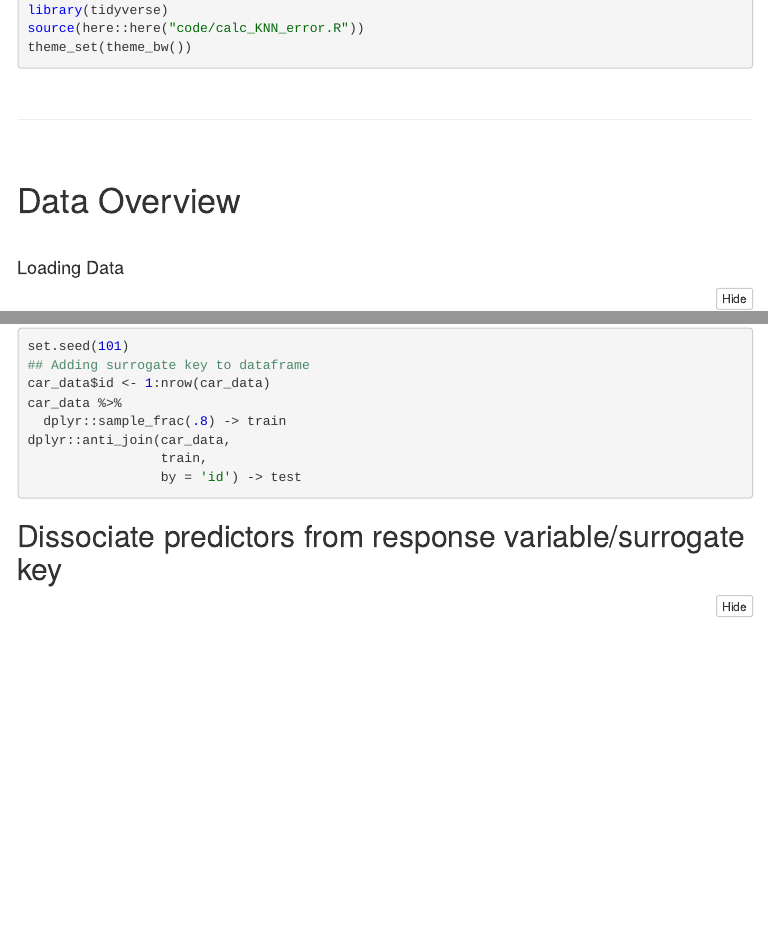
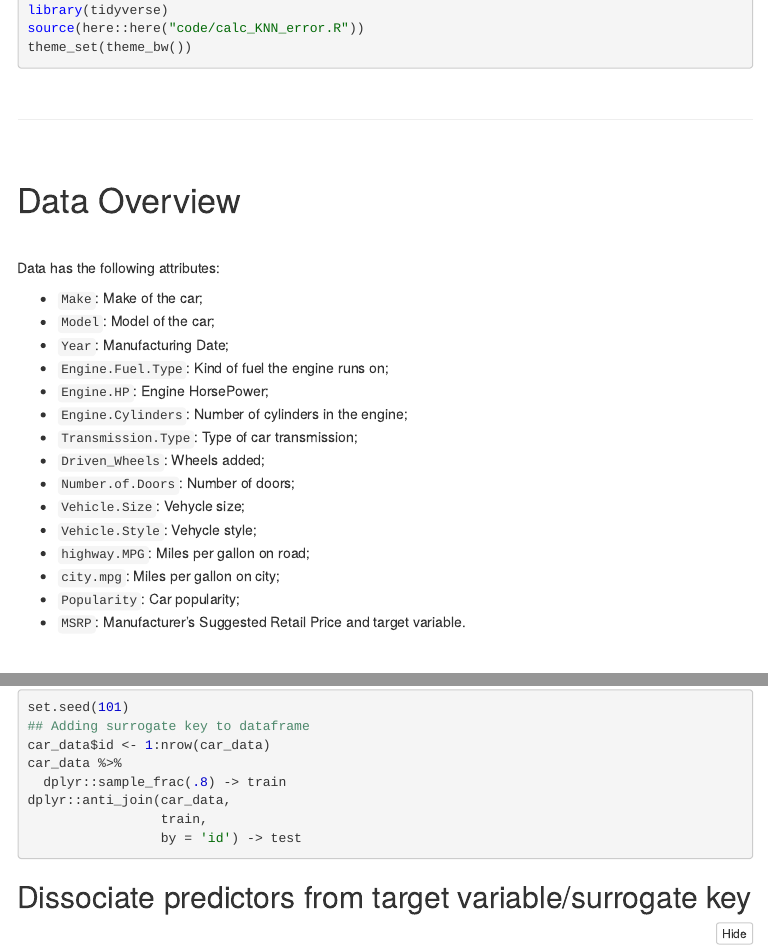
Before and after one commit to Benardi/CBRSystem, an R Markdown document (notebooks/MSRP_Estimation.Rmd): the page in a window 1100 px wide, from 470 px down, and a second part further down, joined at a grey line. The pictures show the output file notebooks/MSRP_Estimation.nb.html that the author committed with the source, opened offline; menus at the side of the page are left out.

Commit message:
Add data columns description

````diff
--- a/notebooks/MSRP_Estimation.Rmd
+++ b/notebooks/MSRP_Estimation.Rmd
@@ -42,6 +42,26 @@ theme_set(theme_bw())
 
 <br>
 
+Data has the following attributes:
+
+- `Make`: Make of the car;
+- `Model`: Model of the car;
+- `Year`: Manufacturing Date;
+- `Engine.Fuel.Type`: Kind of fuel the engine runs on;
+- `Engine.HP`: Engine HorsePower;
+- `Engine.Cylinders`: Number of cylinders in the engine;
+- `Transmission.Type`: Type of car transmission;
+- `Driven_Wheels`: Wheels added;
+- `Number.of.Doors`: Number of doors;
+- `Vehicle.Size`: Vehycle size;
+- `Vehicle.Style`: Vehycle style;
+- `highway.MPG`: Miles per gallon on road;
+- `city.mpg`: Miles per gallon on city;
+- `Popularity`: Car popularity;
+- `MSRP`: Manufacturer's Suggested Retail Price and target variable.
+
+<br>
+
 #### Loading Data
 
 ```{r}
@@ -145,7 +162,7 @@ dplyr::anti_join(car_data,
                  by = 'id') -> test
 ```
 
-## Dissociate predictors from response variable/surrogate key
+## Dissociate predictors from target variable/surrogate key
 
 ```{r}
 train %>%
````
Also changed, not shown: notebooks/MSRP_Estimation.nb.html, notebooks/MSRP_Estimation.Rmd (3 more changed lines).
